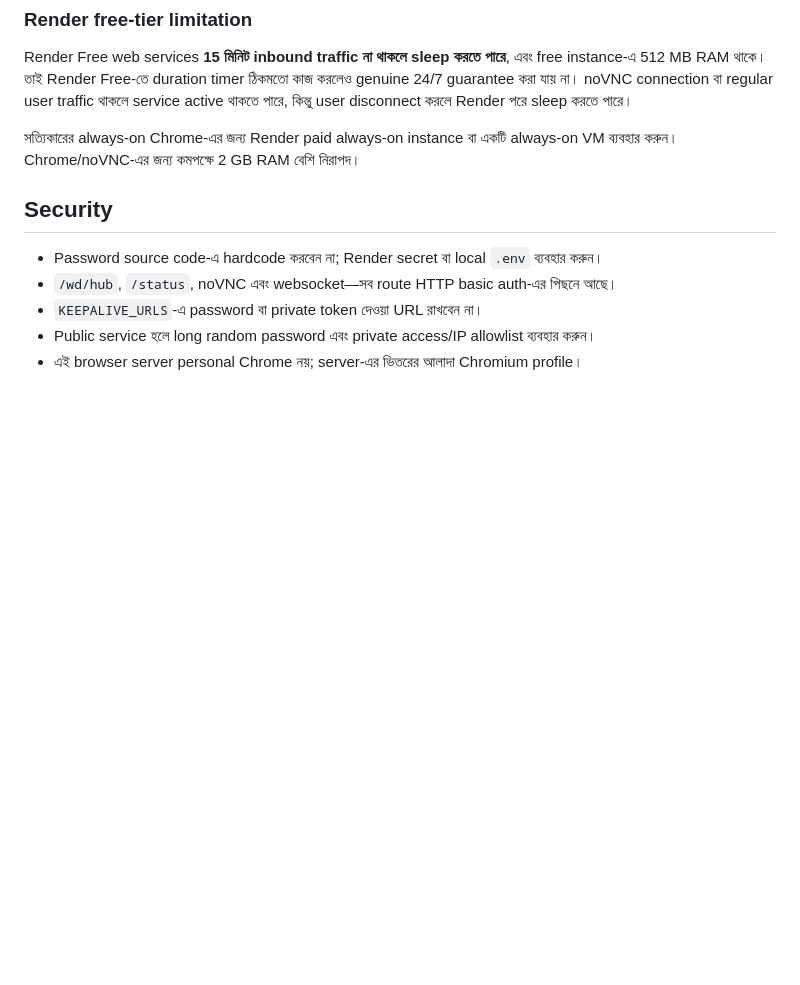
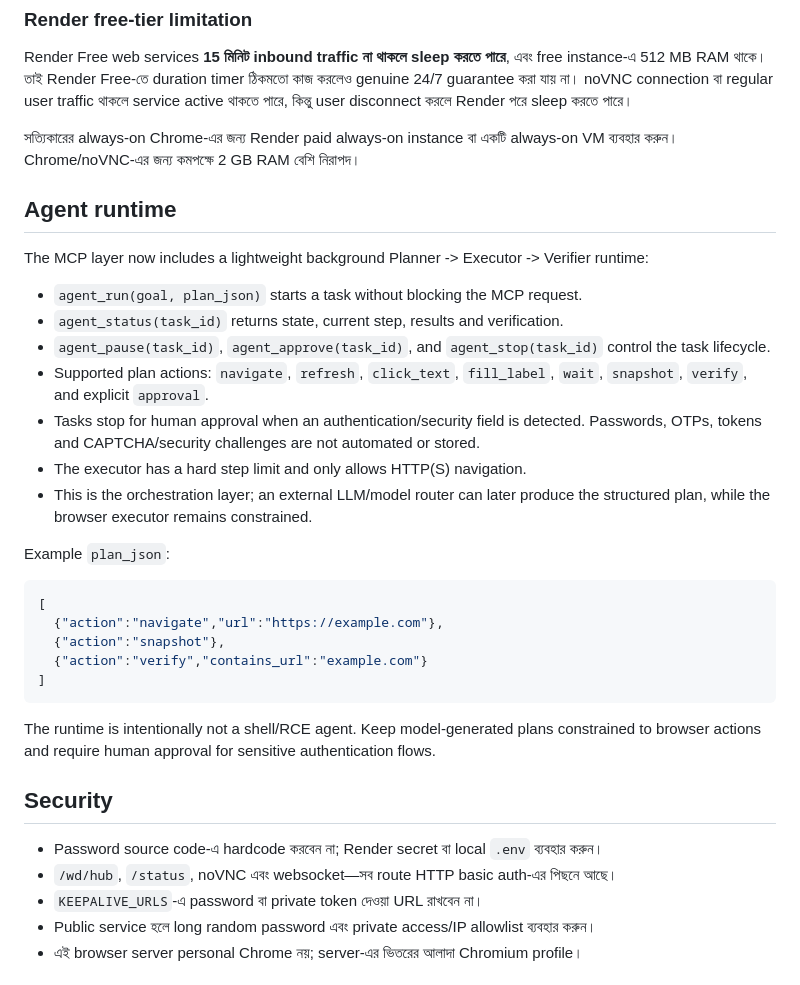
Before and after one commit to outerrouter/chrome-browser-server, a Markdown page: README.md, the part around the change. Drawn GitHub-style; blank space fills up the shorter version.

Commit message:
document agent planner executor verifier runtime

````diff
--- a/README.md
+++ b/README.md
@@ -59,6 +59,30 @@ Render Free web services **15 মিনিট inbound traffic না থাক
 
 সত্যিকারের always-on Chrome-এর জন্য Render paid always-on instance বা একটি always-on VM ব্যবহার করুন। Chrome/noVNC-এর জন্য কমপক্ষে 2 GB RAM বেশি নিরাপদ।
 
+## Agent runtime
+
+The MCP layer now includes a lightweight background Planner -> Executor -> Verifier runtime:
+
+- `agent_run(goal, plan_json)` starts a task without blocking the MCP request.
+- `agent_status(task_id)` returns state, current step, results and verification.
+- `agent_pause(task_id)`, `agent_approve(task_id)`, and `agent_stop(task_id)` control the task lifecycle.
+- Supported plan actions: `navigate`, `refresh`, `click_text`, `fill_label`, `wait`, `snapshot`, `verify`, and explicit `approval`.
+- Tasks stop for human approval when an authentication/security field is detected. Passwords, OTPs, tokens and CAPTCHA/security challenges are not automated or stored.
+- The executor has a hard step limit and only allows HTTP(S) navigation.
+- This is the orchestration layer; an external LLM/model router can later produce the structured plan, while the browser executor remains constrained.
+
+Example `plan_json`:
+
+```json
+[
+  {"action":"navigate","url":"https://example.com"},
+  {"action":"snapshot"},
+  {"action":"verify","contains_url":"example.com"}
+]
+```
+
+The runtime is intentionally not a shell/RCE agent. Keep model-generated plans constrained to browser actions and require human approval for sensitive authentication flows.
+
 ## Security
 
 - Password source code-এ hardcode করবেন না; Render secret বা local `.env` ব্যবহার করুন।
````
